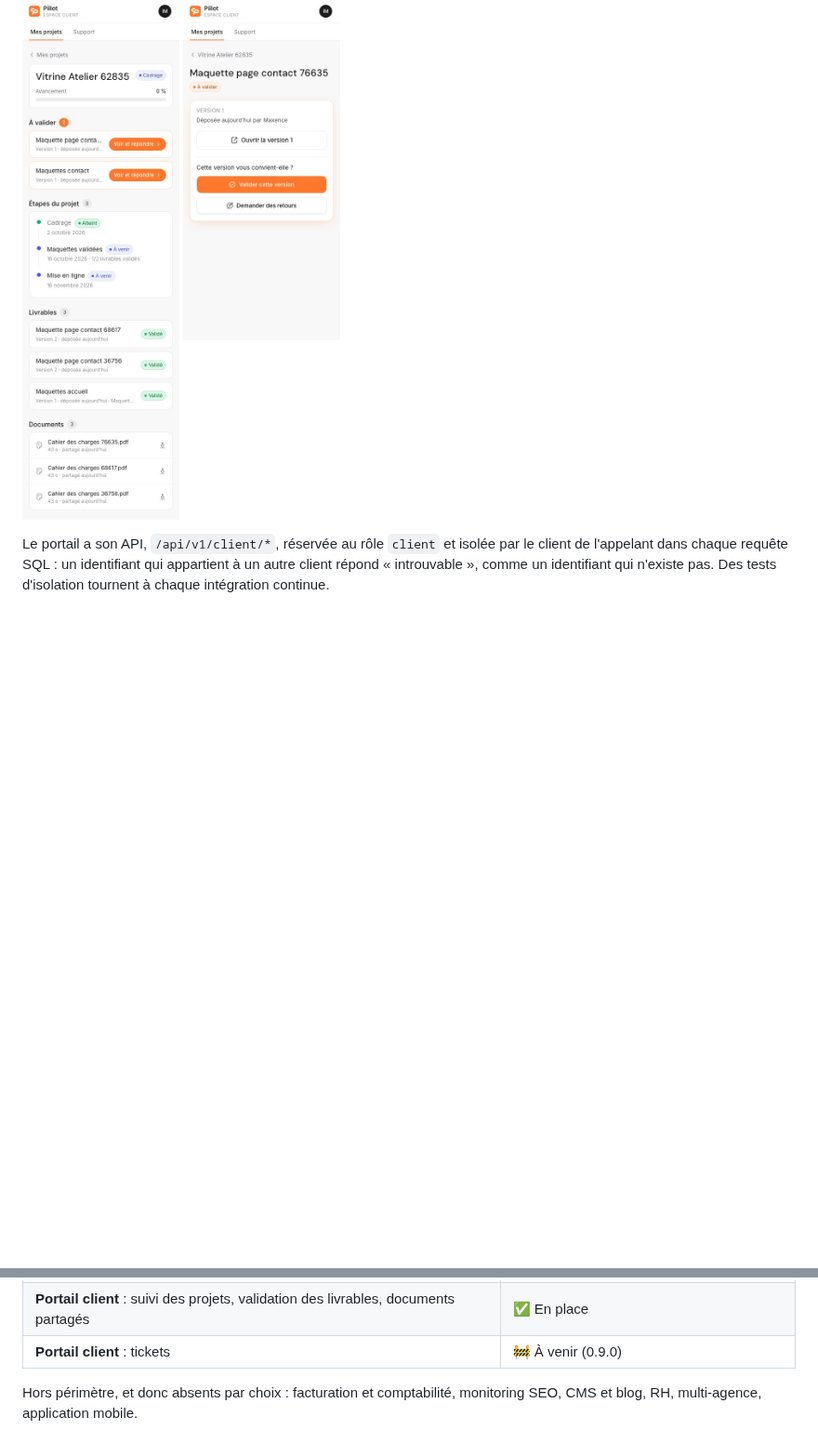
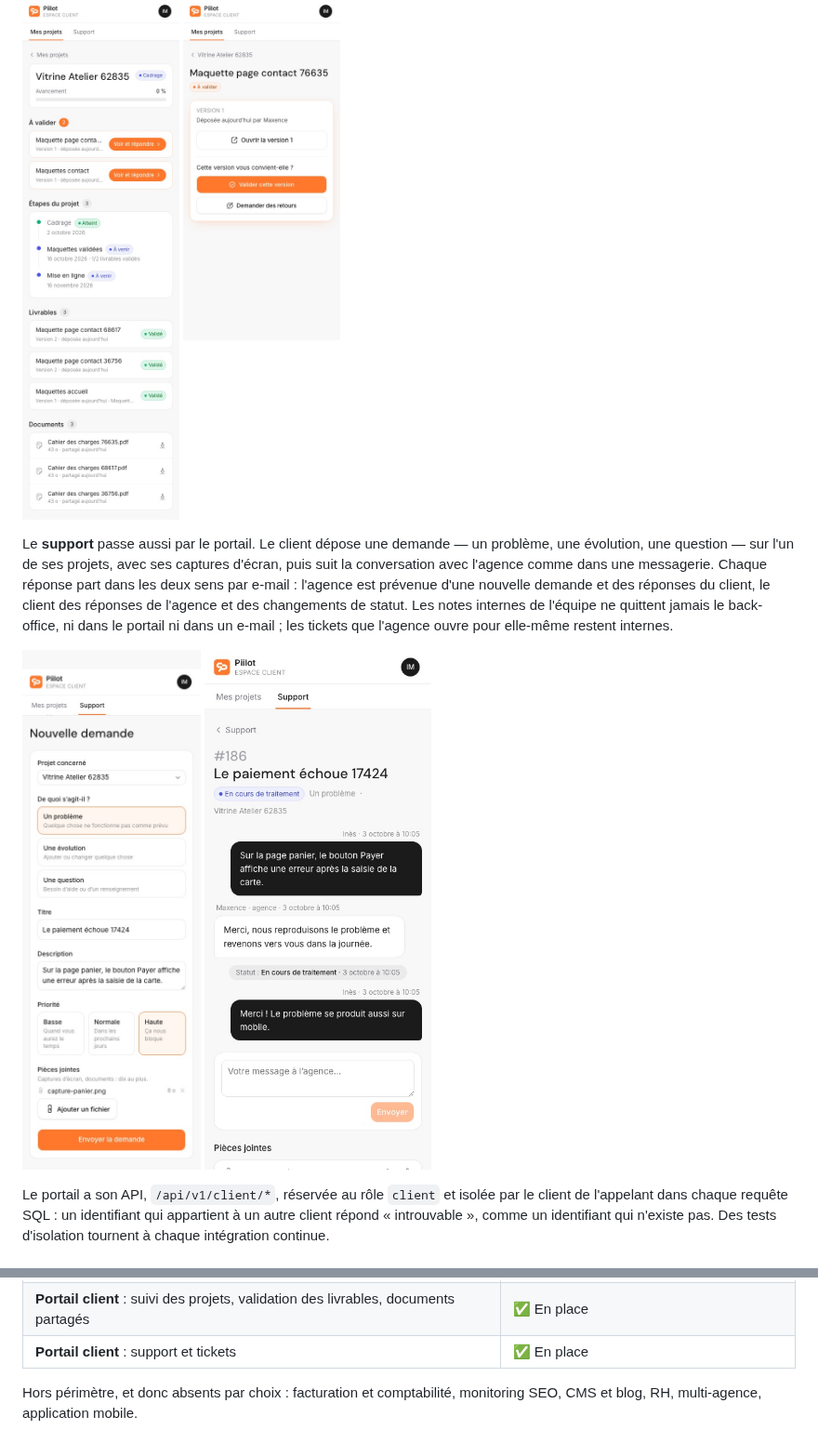
Before and after one commit to Plugiit/piilot-app, a Markdown page: README.md, 2 parts joined by grey strips. Shown at 93% size. GitHub-like rendering; pictures changed too: docs/images/support-demande-mobile.jpg (added), docs/images/support-fil-mobile.jpg (added); blank space fills up the shorter version.

Commit message:
docs: support du portail, notes de la 0.9.0

```diff
--- a/README.md
+++ b/README.md
@@ -203,6 +203,20 @@ version.
   <img src="docs/images/portail-livrable-mobile.jpg" alt="Validation d'un livrable, sur mobile" width="300">
 </p>
 
+Le **support** passe aussi par le portail. Le client dépose une demande —
+un problème, une évolution, une question — sur l'un de ses projets, avec ses
+captures d'écran, puis suit la conversation avec l'agence comme dans une
+messagerie. Chaque réponse part dans les deux sens par e-mail : l'agence est
+prévenue d'une nouvelle demande et des réponses du client, le client des
+réponses de l'agence et des changements de statut. Les notes internes de
+l'équipe ne quittent jamais le back-office, ni dans le portail ni dans un
+e-mail ; les tickets que l'agence ouvre pour elle-même restent internes.
+
+<p>
+  <img src="docs/images/support-demande-mobile.jpg" alt="Nouvelle demande, sur mobile" width="300">
+  <img src="docs/images/support-fil-mobile.jpg" alt="Conversation sur une demande, sur mobile" width="300">
+</p>
+
 Le portail a son API, `/api/v1/client/*`, réservée au rôle `client` et isolée
 par le client de l'appelant dans chaque requête SQL : un identifiant qui
 appartient à un autre client répond « introuvable », comme un identifiant qui
@@ -243,7 +257,7 @@ n'existe pas. Des tests d'isolation tournent à chaque intégration continue.
 | Jalons et planning | ✅ En place |
 | Planning | ↗️ Renvoie vers l'agenda partagé de l'agence |
 | **Portail client** : suivi des projets, validation des livrables, documents partagés | ✅ En place |
-| **Portail client** : tickets | 🚧 À venir (0.9.0) |
+| **Portail client** : support et tickets | ✅ En place |
 
 Hors périmètre, et donc absents par choix : facturation et comptabilité,
 monitoring SEO, CMS et blog, RH, multi-agence, application mobile.
```
Also changed, not shown: CHANGELOG.md (+32 -0 lines), ROADMAP.md (+6 -5 lines).
